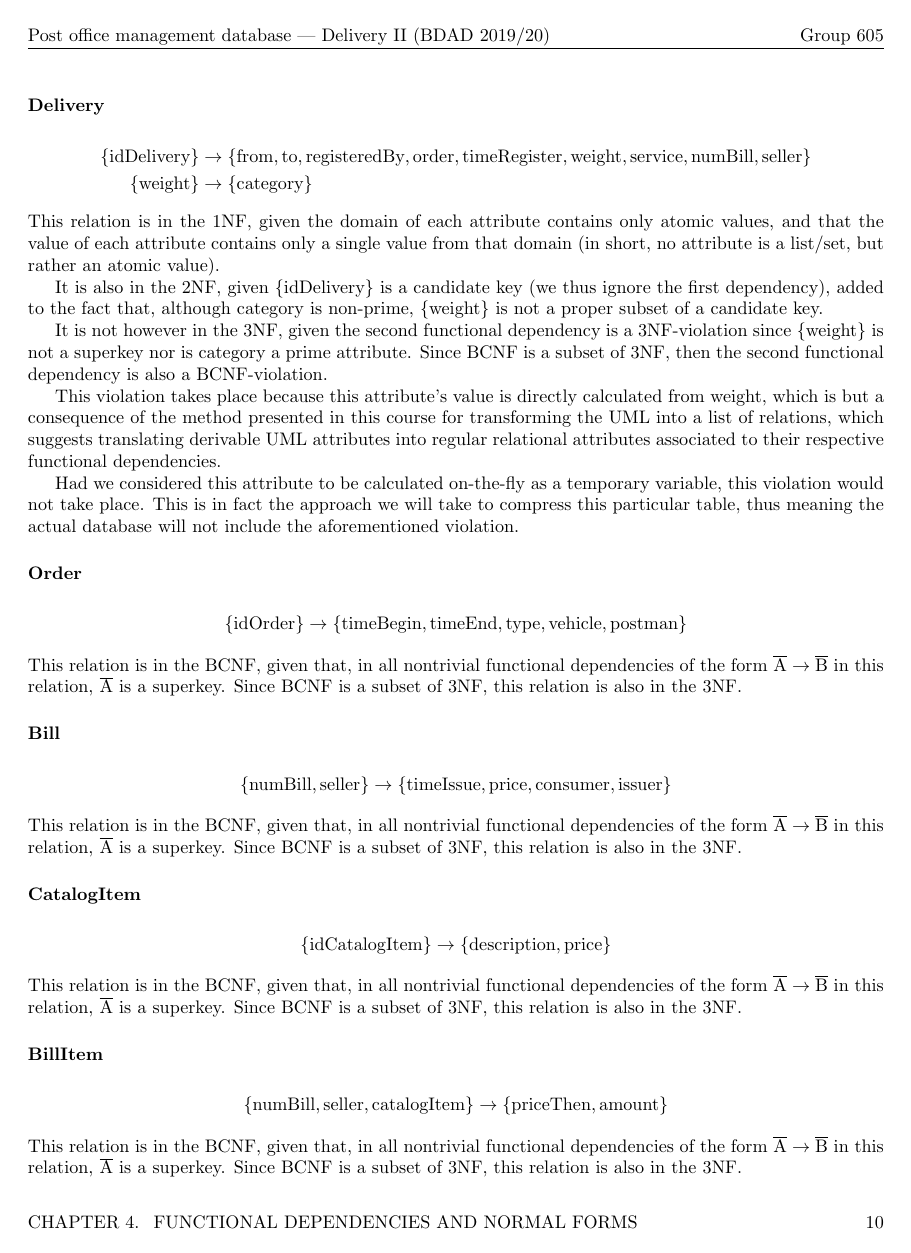
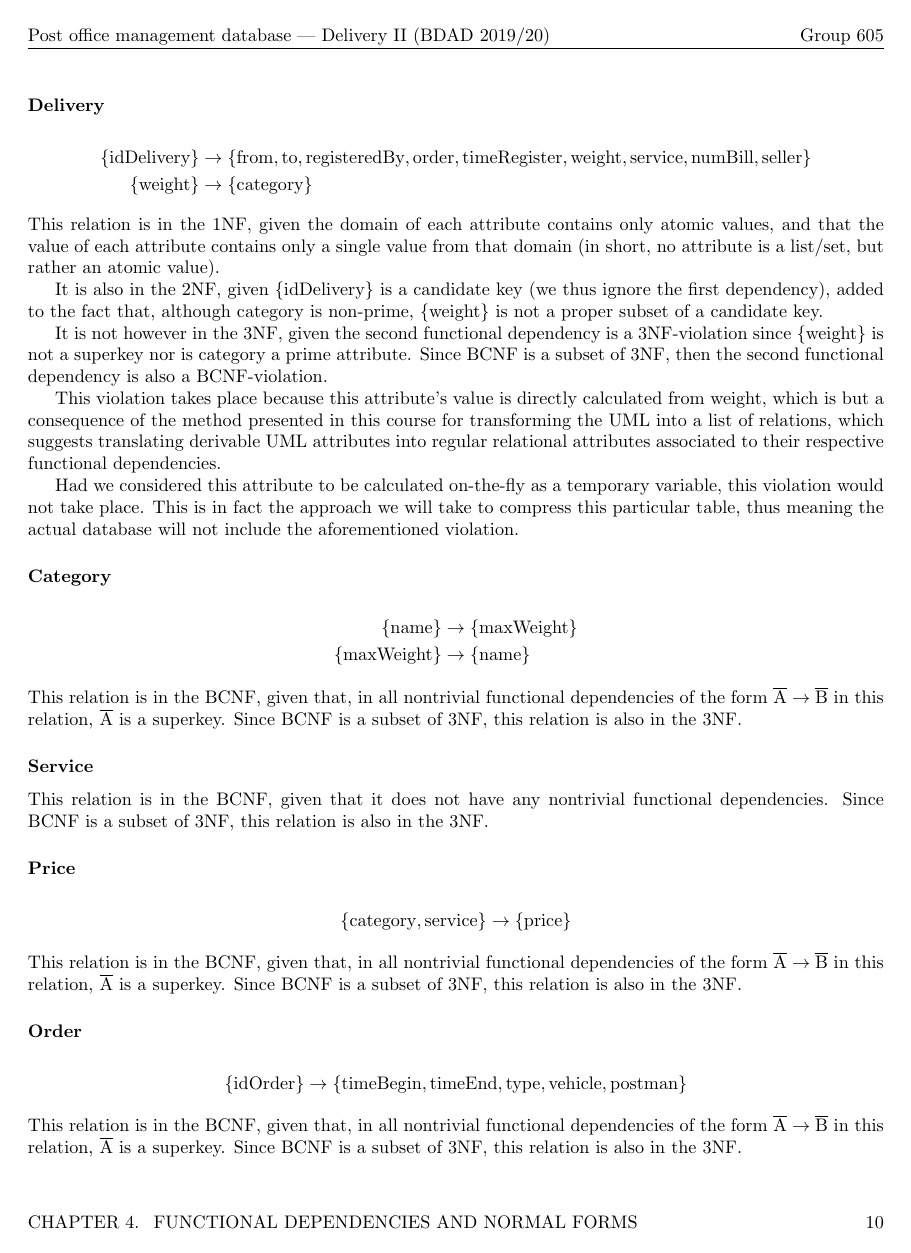
Before and after one commit to dmfrodrigues/feup-bdad-proj, a LaTeX thesis (report_delivery2.tex): page 11 of 17. Compiled offline with pdfLaTeX.

Commit message:
added Category and Service to relational model and form analysis

```diff
--- a/report_delivery2.tex
+++ b/report_delivery2.tex
@@ -232,6 +234,19 @@ It is also in the 2NF, given $\{\text{idDelivery}\}$ is a candidate key (we thus
 It is not however in the 3NF, given the second functional dependency is a 3NF-violation since $\{\text{weight}\}$ is not a superkey nor is category a prime attribute. Since BCNF is a subset of 3NF, then the second functional dependency is also a BCNF-violation.\par
 This violation takes place because this attribute's value is directly calculated from weight, which is but a consequence of the method presented in this course for transforming the UML into a list of relations, which suggests translating derivable UML attributes into regular relational attributes associated to their respective functional dependencies. \par
 Had we considered this attribute to be calculated on-the-fly as a temporary variable, this violation would not take place. This is in fact the approach we will take to compress this particular table, thus meaning the actual database will not include the aforementioned violation.
+\subsubsection{Category}
+\begin{alignat*}{2}
+    \{\text{name}\} & \rightarrow \{\text{maxWeight}\} \\
+    \{\text{maxWeight}\} & \rightarrow \{\text{name}\}
+\end{alignat*}
+This relation is in the BCNF, given that, in all nontrivial functional dependencies of the form $\overline{\text{A}} \rightarrow \overline{\text{B}}$ in this relation, $\overline{\text{A}}$ is a superkey. Since BCNF is a subset of 3NF, this relation is also in the 3NF.
+\subsubsection{Service}
+This relation is in the BCNF, given that it does not have any nontrivial functional dependencies. Since BCNF is a subset of 3NF, this relation is also in the 3NF.
+\subsubsection{Price}
+\begin{alignat*}{2}
+    \{\text{category},\text{service}\} \rightarrow \{\text{price}\}
+\end{alignat*}
+This relation is in the BCNF, given that, in all nontrivial functional dependencies of the form $\overline{\text{A}} \rightarrow \overline{\text{B}}$ in this relation, $\overline{\text{A}}$ is a superkey. Since BCNF is a subset of 3NF, this relation is also in the 3NF.
 \subsubsection{Order}
 \begin{alignat*}{2}
     \{\text{idOrder}\} \rightarrow \{\text{timeBegin},\text{timeEnd},\text{type},\text{vehicle},\text{postman}\}
@@ -250,11 +265,6 @@ This relation is in the BCNF, given that, in all nontrivial functional dependenc
 \subsubsection{BillItem}
 \begin{alignat*}{2}
     \{\text{numBill},\text{seller},\text{catalogItem}\} \rightarrow \{\text{priceThen},\text{amount}\}
-\end{alignat*}
-This relation is in the BCNF, given that, in all nontrivial functional dependencies of the form $\overline{\text{A}} \rightarrow \overline{\text{B}}$ in this relation, $\overline{\text{A}}$ is a superkey. Since BCNF is a subset of 3NF, this relation is also in the 3NF.
-\subsubsection{Price}
-\begin{alignat*}{2}
-    \{\text{category},\text{service}\} \rightarrow \{\text{price}\}
 \end{alignat*}
 This relation is in the BCNF, given that, in all nontrivial functional dependencies of the form $\overline{\text{A}} \rightarrow \overline{\text{B}}$ in this relation, $\overline{\text{A}}$ is a superkey. Since BCNF is a subset of 3NF, this relation is also in the 3NF.
 
```
Also changed, not shown: report_delivery2.tex (6 more changed lines).
